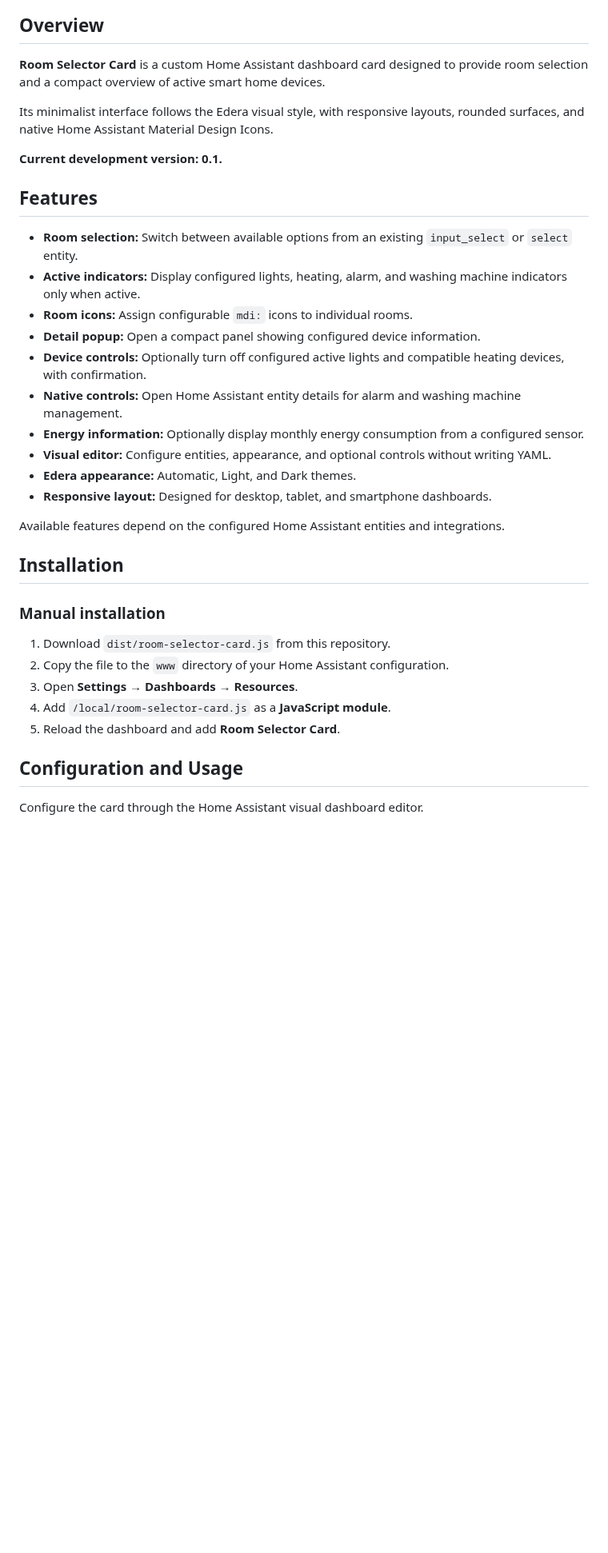
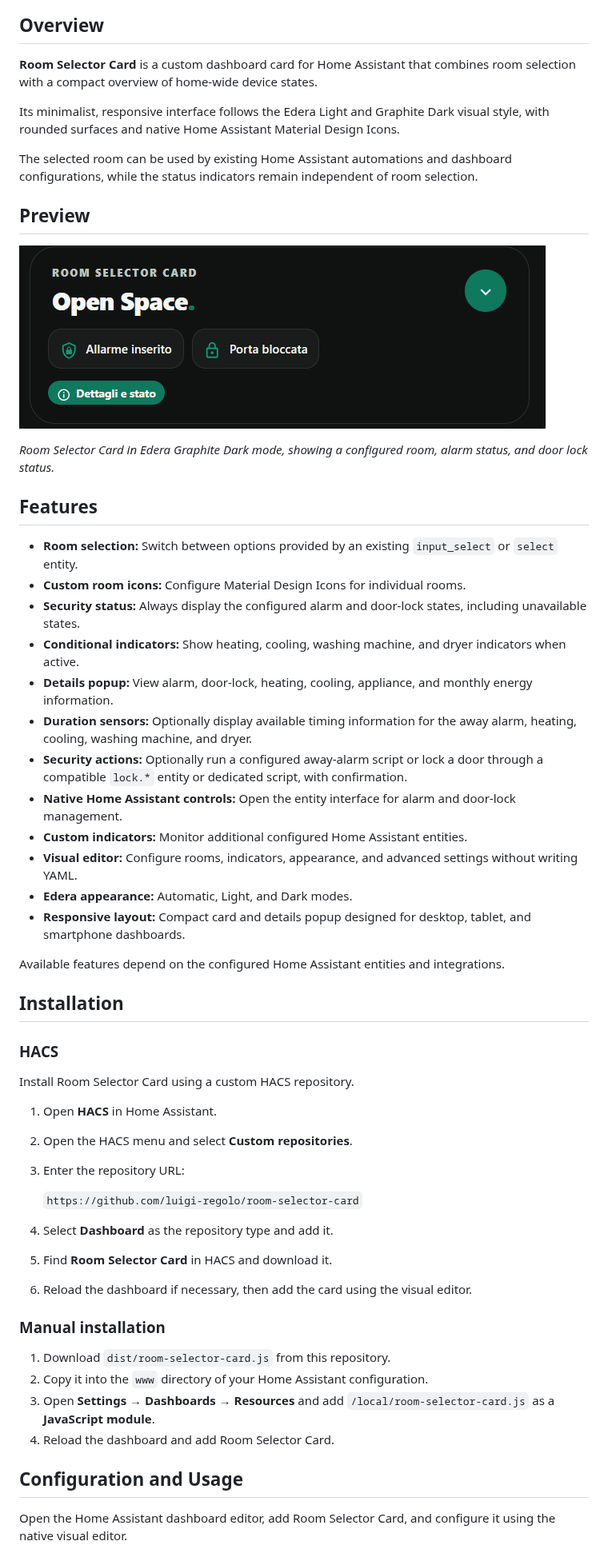
Before and after one commit to luigi-regolo/room-selector-card, a Markdown page: README.md, the part around one of its changes. Shown at 80% size. Rendered like a GitHub page; pictures changed too: assets/room-selector-card-preview.png (added); blank space fills up the shorter version.

Commit message:
Document Room Selector Card and add approved Edera preview

```diff
--- a/README.md
+++ b/README.md
@@ -6,38 +7,59 @@
 
 ## Overview
 
-**Room Selector Card** is a custom Home Assistant dashboard card designed to provide room selection and a compact overview of active smart home devices.
+**Room Selector Card** is a custom dashboard card for Home Assistant that combines room selection with a compact overview of home-wide device states.
 
-Its minimalist interface follows the Edera visual style, with responsive layouts, rounded surfaces, and native Home Assistant Material Design Icons.
+Its minimalist, responsive interface follows the Edera Light and Graphite Dark visual style, with rounded surfaces and native Home Assistant Material Design Icons.
 
-**Current development version: 0.1.**
+The selected room can be used by existing Home Assistant automations and dashboard configurations, while the status indicators remain independent of room selection.
+
+## Preview
+
+![Room Selector Card — Edera Graphite Dark preview](assets/room-selector-card-preview.png)
+
+*Room Selector Card in Edera Graphite Dark mode, showing a configured room, alarm status, and door lock status.*
 
 ## Features
 
-- **Room selection:** Switch between available options from an existing `input_select` or `select` entity.
-- **Active indicators:** Display configured lights, heating, alarm, and washing machine indicators only when active.
-- **Room icons:** Assign configurable `mdi:` icons to individual rooms.
-- **Detail popup:** Open a compact panel showing configured device information.
-- **Device controls:** Optionally turn off configured active lights and compatible heating devices, with confirmation.
-- **Native controls:** Open Home Assistant entity details for alarm and washing machine management.
-- **Energy information:** Optionally display monthly energy consumption from a configured sensor.
-- **Visual editor:** Configure entities, appearance, and optional controls without writing YAML.
-- **Edera appearance:** Automatic, Light, and Dark themes.
-- **Responsive layout:** Designed for desktop, tablet, and smartphone dashboards.
+- **Room selection:** Switch between options provided by an existing `input_select` or `select` entity.
+- **Custom room icons:** Configure Material Design Icons for individual rooms.
+- **Security status:** Always display the configured alarm and door-lock states, including unavailable states.
+- **Conditional indicators:** Show heating, cooling, washing machine, and dryer indicators when active.
+- **Details popup:** View alarm, door-lock, heating, cooling, appliance, and monthly energy information.
+- **Duration sensors:** Optionally display available timing information for the away alarm, heating, cooling, washing machine, and dryer.
+- **Security actions:** Optionally run a configured away-alarm script or lock a door through a compatible `lock.*` entity or dedicated script, with confirmation.
+- **Native Home Assistant controls:** Open the entity interface for alarm and door-lock management.
+- **Custom indicators:** Monitor additional configured Home Assistant entities.
+- **Visual editor:** Configure rooms, indicators, appearance, and advanced settings without writing YAML.
+- **Edera appearance:** Automatic, Light, and Dark modes.
+- **Responsive layout:** Compact card and details popup designed for desktop, tablet, and smartphone dashboards.
 
 Available features depend on the configured Home Assistant entities and integrations.
 
 ## Installation
 
+### HACS
+
+Install Room Selector Card using a custom HACS repository.
+
+1. Open **HACS** in Home Assistant.
+2. Open the HACS menu and select **Custom repositories**.
+3. Enter the repository URL:
+
+   `https://github.com/luigi-regolo/room-selector-card`
+
+4. Select **Dashboard** as the repository type and add it.
+5. Find **Room Selector Card** in HACS and download it.
+6. Reload the dashboard if necessary, then add the card using the visual editor.
+
 ### Manual installation
 
 1. Download `dist/room-selector-card.js` from this repository.
-2. Copy the file to the `www` directory of your Home Assistant configuration.
-3. Open **Settings → Dashboards → Resources**.
-4. Add `/local/room-selector-card.js` as a **JavaScript module**.
-5. Reload the dashboard and add **Room Selector Card**.
+2. Copy it into the `www` directory of your Home Assistant configuration.
+3. Open **Settings → Dashboards → Resources** and add `/local/room-selector-card.js` as a **JavaScript module**.
+4. Reload the dashboard and add Room Selector Card.
 
 ## Configuration and Usage
 
-Configure the card through the Home Assistant visual dashboard editor.
+Open the Home Assistant dashboard editor, add Room Selector Card, and configure it using the native visual editor.
 
```
Also changed, not shown: other parts of README.md (+51 -15 lines).
